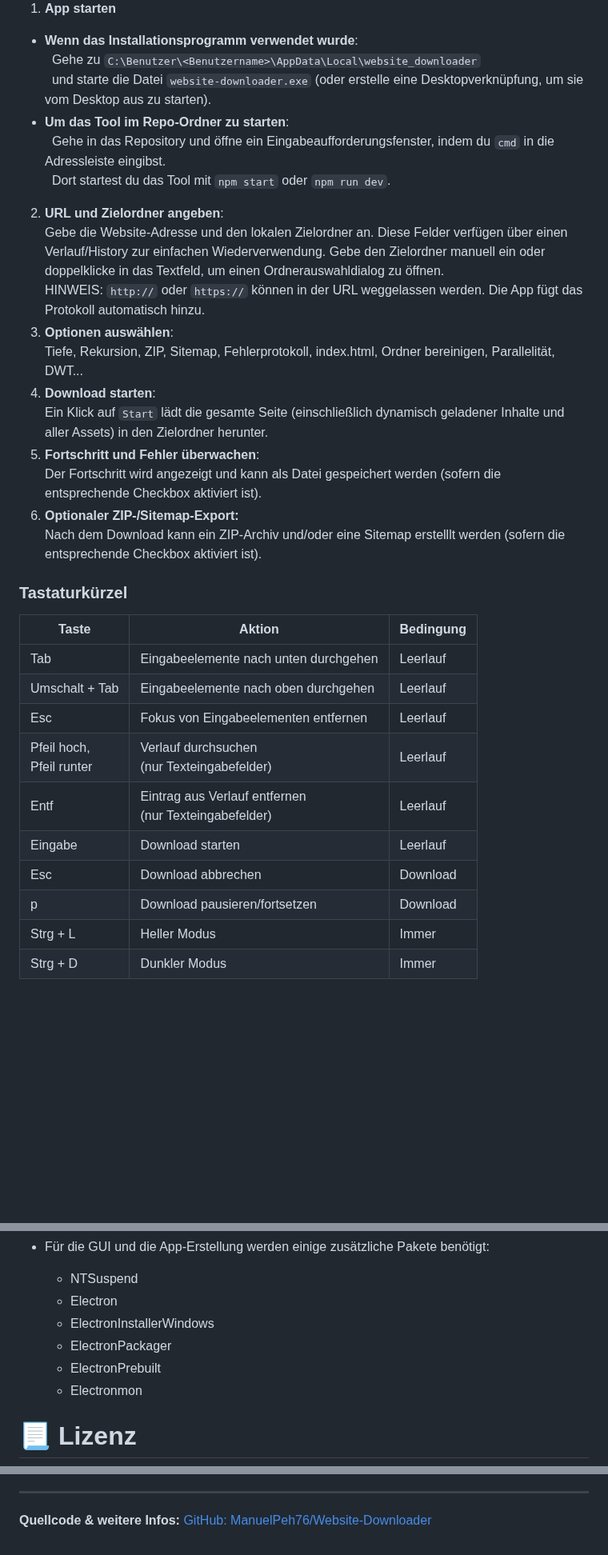
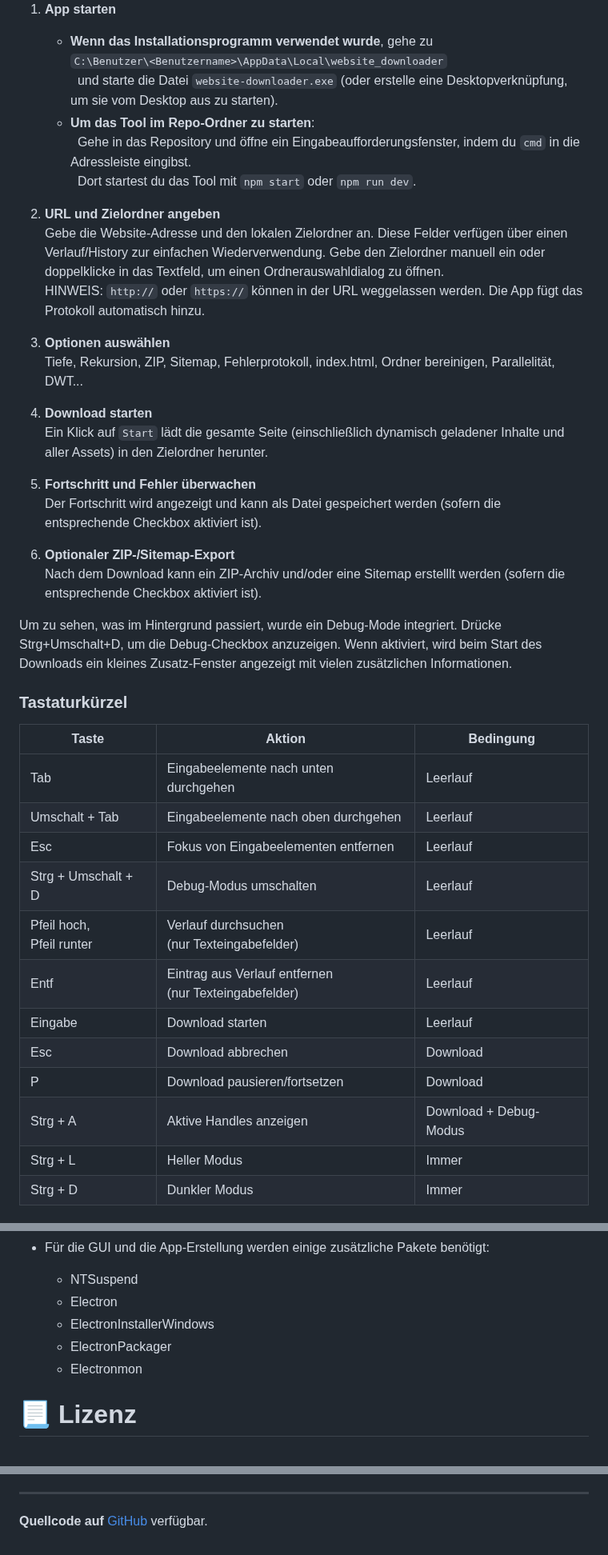
Before and after one commit to ManuelPeh76/Website-Downloader, a Markdown page: readme_de.md, 3 parts joined by grey strips. Shown at 80% size. GitHub-like rendering; blank space fills up the shorter version.

```diff
--- a/readme_de.md
+++ b/readme_de.md
@@ -67,18 +70,22 @@ Die App wird unter `C:\Benutzer\<Benutzername>\AppData\Local\website_downloader`
 <img src="src/img/app.png" width="400">
 
 1. **App starten**
-  - **Wenn das Installationsprogramm verwendet wurde**:<br>&nbsp;&nbsp;Gehe zu `C:\Benutzer\<Benutzername>\AppData\Local\website_downloader`<br>&nbsp;&nbsp;und starte die Datei `website-downloader.exe` (oder erstelle eine Desktopverknüpfung, um sie vom Desktop aus zu starten).<br>
-  - **Um das Tool im Repo-Ordner zu starten**:<br>&nbsp;&nbsp;Gehe in das Repository und öffne ein Eingabeaufforderungsfenster, indem du `cmd` in die Adressleiste eingibst.<br>&nbsp;&nbsp;Dort startest du das Tool mit `npm start` oder `npm run dev`.
-2. **URL und Zielordner angeben**:<br>
+   - **Wenn das Installationsprogramm verwendet wurde**, gehe zu<br> `C:\Benutzer\<Benutzername>\AppData\Local\website_downloader`<br>&nbsp;&nbsp;und starte die Datei `website-downloader.exe` (oder erstelle eine Desktopverknüpfung, um sie vom Desktop aus zu starten).<br>
+   - **Um das Tool im Repo-Ordner zu starten**:<br>&nbsp;&nbsp;Gehe in das Repository und öffne ein Eingabeaufforderungsfenster, indem du `cmd` in die Adressleiste eingibst.<br>&nbsp;&nbsp;Dort startest du das Tool mit `npm start` oder `npm run dev`.
+
+2. **URL und Zielordner angeben**<br>
 Gebe die Website-Adresse und den lokalen Zielordner an. Diese Felder verfügen über einen Verlauf/History zur einfachen Wiederverwendung. Gebe den Zielordner manuell ein oder doppelklicke in das Textfeld, um einen Ordnerauswahldialog zu öffnen. <br>HINWEIS: `http://` oder `https://` können in der URL weggelassen werden. Die App fügt das Protokoll automatisch hinzu.
-3. **Optionen auswählen**:<br>
+3. **Optionen auswählen**<br>
 Tiefe, Rekursion, ZIP, Sitemap, Fehlerprotokoll, index.html, Ordner bereinigen, Parallelität, DWT...
-4. **Download starten**:<br>
+4. **Download starten**<br>
 Ein Klick auf `Start` lädt die gesamte Seite (einschließlich dynamisch geladener Inhalte und aller Assets) in den Zielordner herunter.
-5. **Fortschritt und Fehler überwachen**:<br>
+5. **Fortschritt und Fehler überwachen**<br>
 Der Fortschritt wird angezeigt und kann als Datei gespeichert werden (sofern die entsprechende Checkbox aktiviert ist).
-6. **Optionaler ZIP-/Sitemap-Export:**<br>
+6. **Optionaler ZIP-/Sitemap-Export**<br>
 Nach dem Download kann ein ZIP-Archiv und/oder eine Sitemap erstelllt werden (sofern die entsprechende Checkbox aktiviert ist).
+
+Um zu sehen, was im Hintergrund passiert, wurde ein Debug-Mode integriert. Drücke Strg+Umschalt+D, um die Debug-Checkbox anzuzeigen.
+Wenn aktiviert, wird beim Start des Downloads ein kleines Zusatz-Fenster angezeigt mit vielen zusätzlichen Informationen.
 
 ### Tastaturkürzel
 
@@ -87,11 +94,13 @@ Nach dem Download kann ein ZIP-Archiv und/oder eine Sitemap erstelllt werden (so
 | Tab | Eingabeelemente nach unten durchgehen | Leerlauf |
 | Umschalt + Tab | Eingabeelemente nach oben durchgehen | Leerlauf |
 | Esc | Fokus von Eingabeelementen entfernen | Leerlauf |
+Strg + Umschalt + D | Debug-Modus umschalten | Leerlauf |
 | Pfeil hoch,<br>Pfeil runter | Verlauf durchsuchen<br>(nur Texteingabefelder) | Leerlauf
 | Entf | Eintrag aus Verlauf entfernen<br>(nur Texteingabefelder) | Leerlauf |
 | Eingabe | Download starten | Leerlauf |
 | Esc | Download abbrechen | Download |
-| p | Download pausieren/fortsetzen | Download |
+| P | Download pausieren/fortsetzen | Download |
+| Strg + A | Aktive Handles anzeigen | Download + Debug-Modus |
 | Strg + L | Heller Modus | Immer |
 | Strg + D | Dunkler Modus | Immer |
 
@@ -147,7 +157,6 @@ node src/download https://example.org -r -c -u -d=4 -dwt=500 folder=C:\Benutzer\
   - Electron
   - ElectronInstallerWindows
   - ElectronPackager
-  - ElectronPrebuilt
   - Electronmon
 
 # 📃 Lizenz
@@ -156,4 +164,3 @@ MIT License © 2025 Manuel Pelzer
 
 ---
-**Quellcode & weitere Infos:**
-[GitHub: ManuelPeh76/Website-Downloader](https://github.com/ManuelPeh76/Website-Downloader)
+**Quellcode auf** [GitHub](https://github.com/ManuelPeh76/Website-Downloader) verfügbar.
```
Also changed, not shown: other parts of readme_de.md (+6 -3 lines), readme.md (+25 -18 lines).
